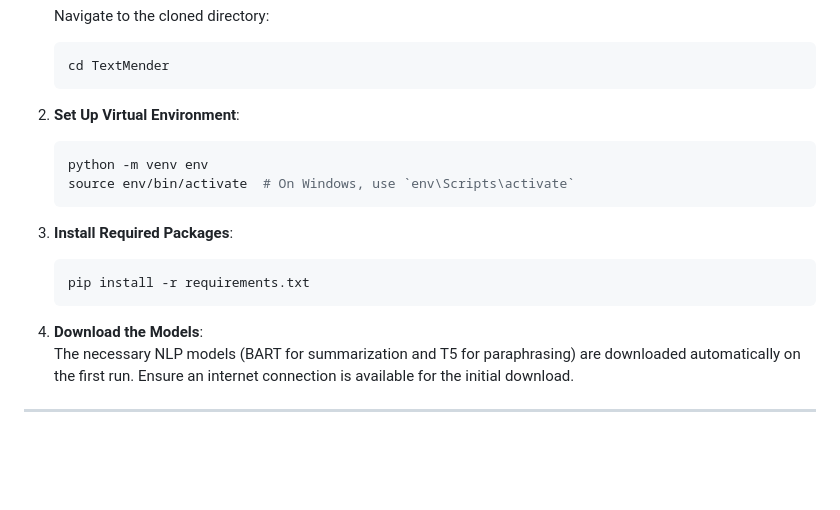
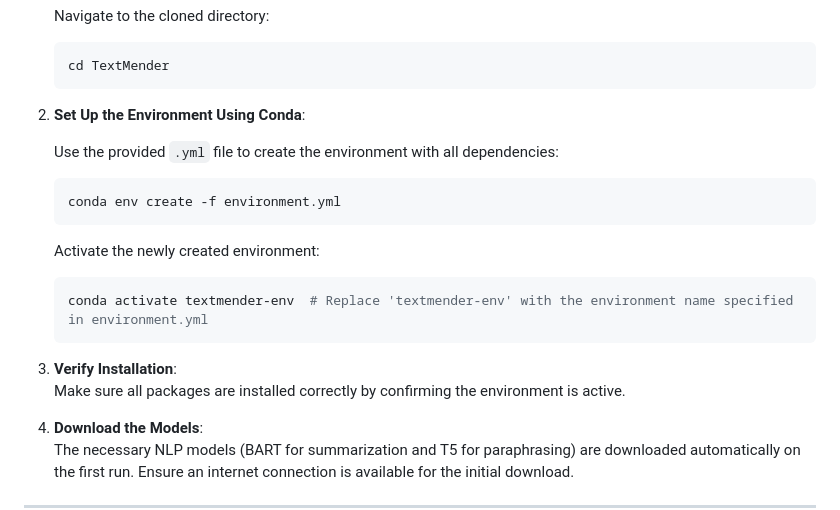
Before and after one commit to aelyader/TextMender, a Markdown page: README.md, the part around the change. Drawn GitHub-style; blank space fills up the shorter version.

````diff
--- a/README.md
+++ b/README.md
@@ -34,18 +34,22 @@ TextMender is a **completely _FREE_**, locally-run web application for text summ
     cd TextMender
     ```
 
-2. **Set Up Virtual Environment**:
+2. **Set Up the Environment Using Conda**:
+
+    Use the provided `.yml` file to create the environment with all dependencies:
 
     ```bash
-    python -m venv env
-    source env/bin/activate  # On Windows, use `env\Scripts\activate`
+    conda env create -f environment.yml
     ```
 
-3. **Install Required Packages**:
+    Activate the newly created environment:
 
     ```bash
-    pip install -r requirements.txt
+    conda activate textmender-env  # Replace 'textmender-env' with the environment name specified in environment.yml
     ```
+
+3. **Verify Installation**:
+   Make sure all packages are installed correctly by confirming the environment is active.
 
 4. **Download the Models**:
    The necessary NLP models (BART for summarization and T5 for paraphrasing) are downloaded automatically on the first run. Ensure an internet connection is available for the initial download.
````
